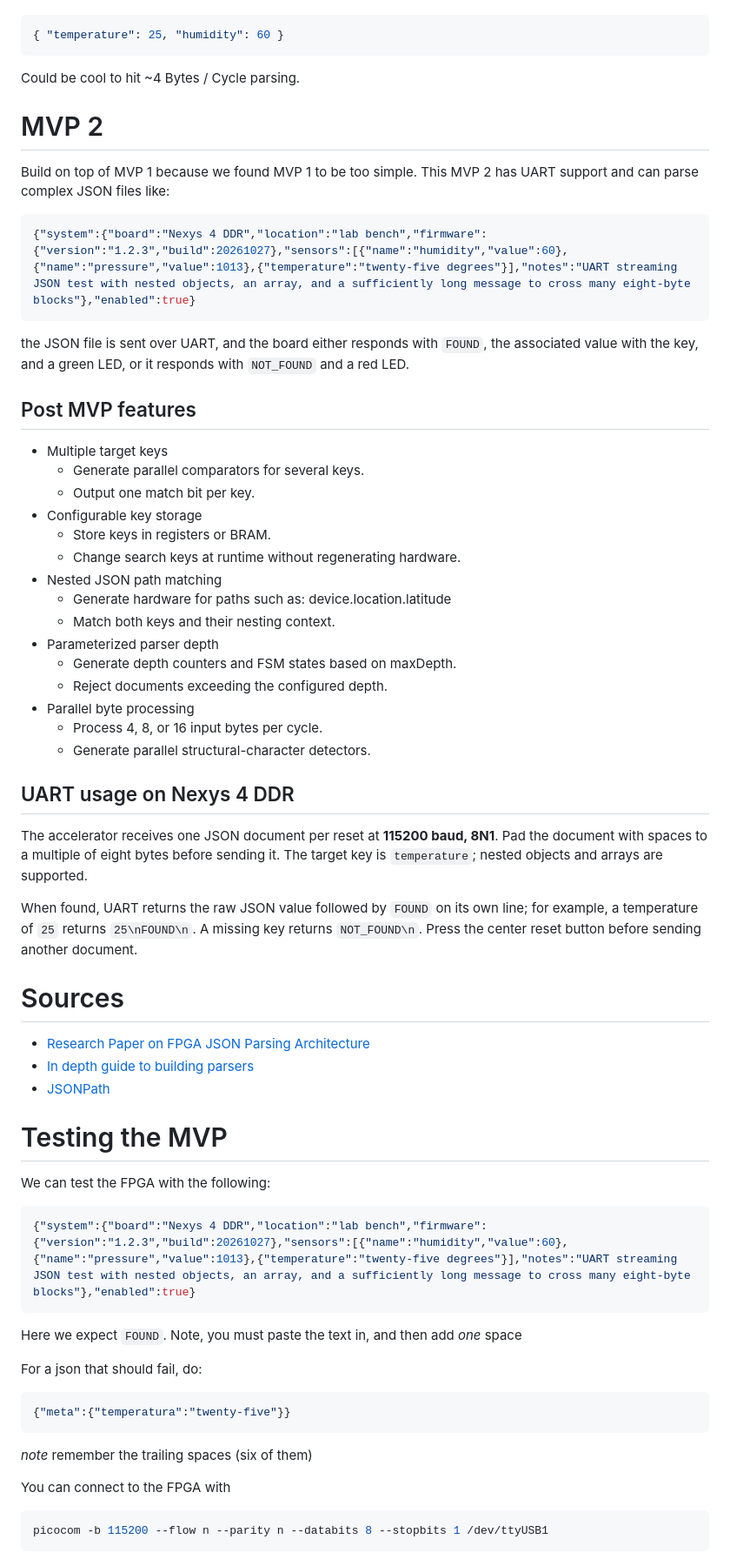
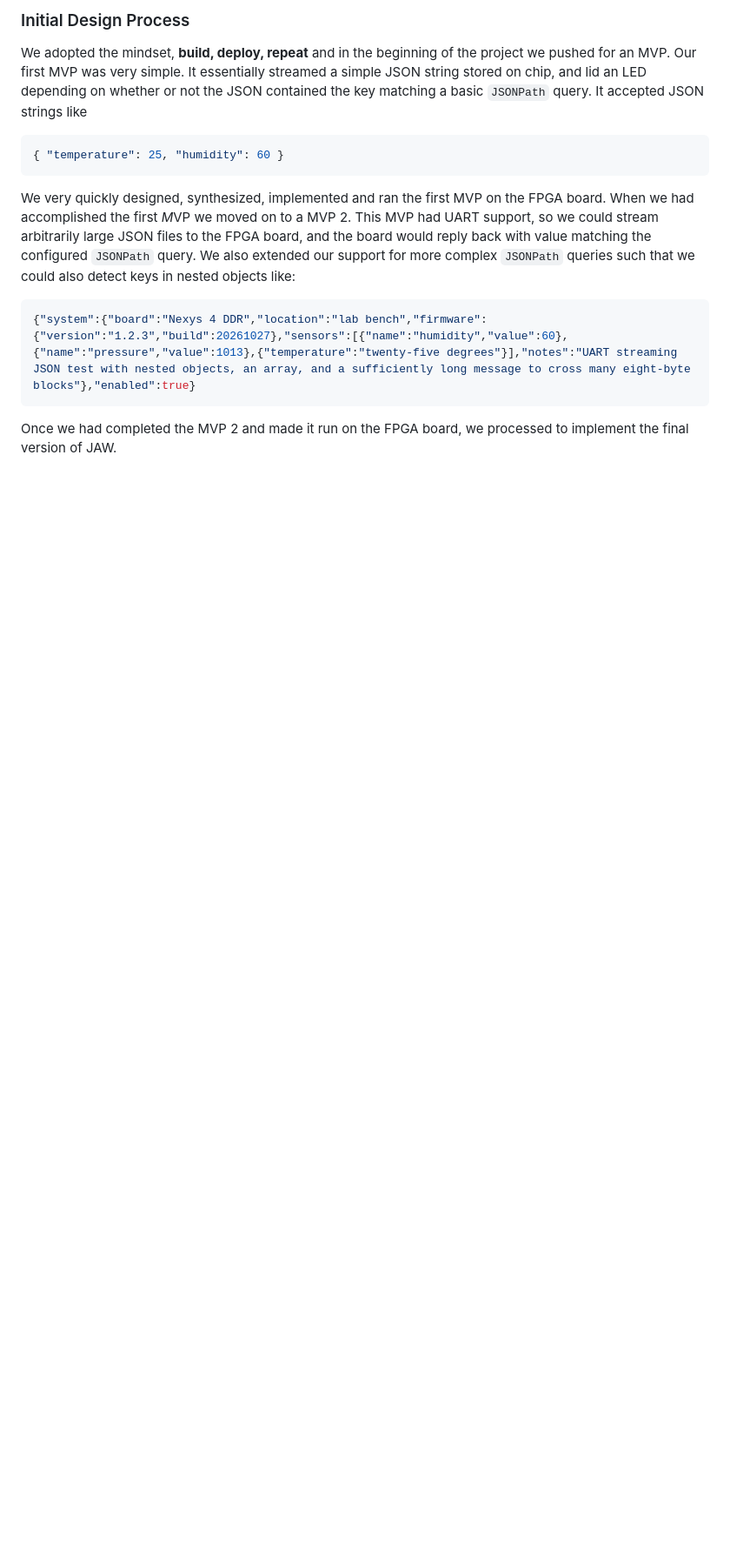
Before and after one commit to koch-c/chisel-json-accelerator, a Markdown page: README.md, the part around one of its changes. Shown at 87% size. Drawn GitHub-style; blank space fills up the shorter version.

````diff
--- a/README.md
+++ b/README.md
@@ -15,63 +90,14 @@ The JSON file used in the MVP will be
+### Initial Design Process
+
+We adopted the mindset, **build, deploy, repeat** and in the beginning of the project we pushed for an MVP. Our first MVP was very simple. It essentially streamed a simple JSON string stored on chip, and lid an LED depending on whether or not the JSON contained the key matching a basic `JSONPath` query. It accepted JSON strings like
 ```json
 { "temperature": 25, "humidity": 60 }
 ```
+We very quickly designed, synthesized, implemented and ran the first MVP on the FPGA board. When we had accomplished the first *M*VP we moved on to a MVP 2. This MVP had UART support, so we could stream arbitrarily large JSON files to the FPGA board, and the board would reply back with value matching the configured `JSONPath` query. We also extended our support for more complex `JSONPath` queries such that we could also detect keys in nested objects like:
 
-Could be cool to hit ~4 Bytes / Cycle parsing.
-
-# MVP 2
-
-Build on top of MVP 1 because we found MVP 1 to be too simple. This MVP 2 has UART support and can parse complex JSON files like:
 ```json
 {"system":{"board":"Nexys 4 DDR","location":"lab bench","firmware":{"version":"1.2.3","build":20261027},"sensors":[{"name":"humidity","value":60},{"name":"pressure","value":1013},{"temperature":"twenty-five degrees"}],"notes":"UART streaming JSON test with nested objects, an array, and a sufficiently long message to cross many eight-byte blocks"},"enabled":true}
 ```
-the JSON file is sent over UART, and the board either responds with `FOUND`, the associated value with the key, and a green LED, or it responds with `NOT_FOUND` and a red LED.
 
-## Post MVP features
-
-- Multiple target keys
-  - Generate parallel comparators for several keys.
-  - Output one match bit per key.
-- Configurable key storage
-  - Store keys in registers or BRAM.
-  - Change search keys at runtime without regenerating hardware.
-- Nested JSON path matching
-  - Generate hardware for paths such as: device.location.latitude
-  - Match both keys and their nesting context.
-- Parameterized parser depth
-  - Generate depth counters and FSM states based on maxDepth.
-  - Reject documents exceeding the configured depth.
-- Parallel byte processing
-  - Process 4, 8, or 16 input bytes per cycle.
-  - Generate parallel structural-character detectors.
-
-## UART usage on Nexys 4 DDR
-
-The accelerator receives one JSON document per reset at **115200 baud, 8N1**.
-Pad the document with spaces to a multiple of eight bytes before sending it.
-The target key is `temperature`; nested objects and arrays are supported.
-
-When found, UART returns the raw JSON value followed by `FOUND` on its own line;
-for example, a temperature of `25` returns `25\nFOUND\n`. A missing key returns
-`NOT_FOUND\n`. Press the center reset button before sending another document.
-
-# Sources
-- [Research Paper on FPGA JSON Parsing Architecture](https://findit.dtu.dk/en/catalog/65767b9e89635a1313f90e45?single_revert=%2Fen%2Fcatalog%3Fq%3DSPEAR-JSON%253A%2BSelective%2BParsing%2Bof%2BJSON%2Bto%2BEnable%2BAccelerated%2BStream%2BProcessing%2Bon%2BFPGAs%26show_single%3Doff)
-- [In depth guide to building parsers](https://www.booleanworld.com/building-recursive-descent-parsers-definitive-guide/)
-- [JSONPath](https://goessner.net/articles/JsonPath/)
-# Testing the MVP
-We can test the FPGA with the following:
-```json
-{"system":{"board":"Nexys 4 DDR","location":"lab bench","firmware":{"version":"1.2.3","build":20261027},"sensors":[{"name":"humidity","value":60},{"name":"pressure","value":1013},{"temperature":"twenty-five degrees"}],"notes":"UART streaming JSON test with nested objects, an array, and a sufficiently long message to cross many eight-byte blocks"},"enabled":true}
-```
-Here we expect `FOUND`. Note, you must paste the text in, and then add *one* space
-
-For a json that should fail, do:
-```json
-{"meta":{"temperatura":"twenty-five"}}
-```
-*note* remember the trailing spaces (six of them)
-
-You can connect to the FPGA with
-```sh
-picocom -b 115200 --flow n --parity n --databits 8 --stopbits 1 /dev/ttyUSB1
-```
+Once we had completed the MVP 2 and made it run on the FPGA board, we processed to implement the final version of JAW.
+<!-- TODO: describe how we first designed the first part followed by the two parsers and filtering logic -->
````
Also changed, not shown: other parts of README.md (+83 -8 lines), images/SPEAR-JSON-figure-1.png (added), images/cloudflare-radar.png (added), 4 other files.
